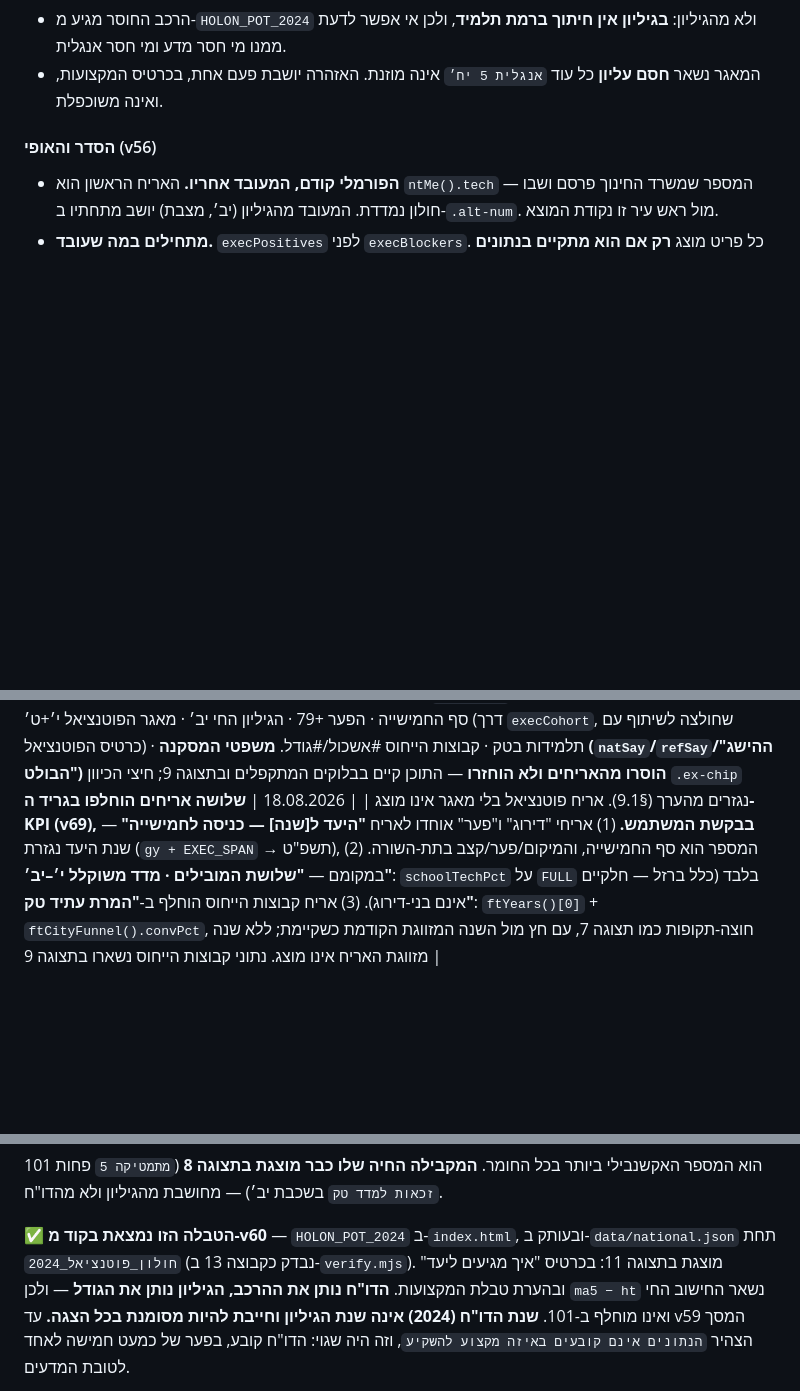
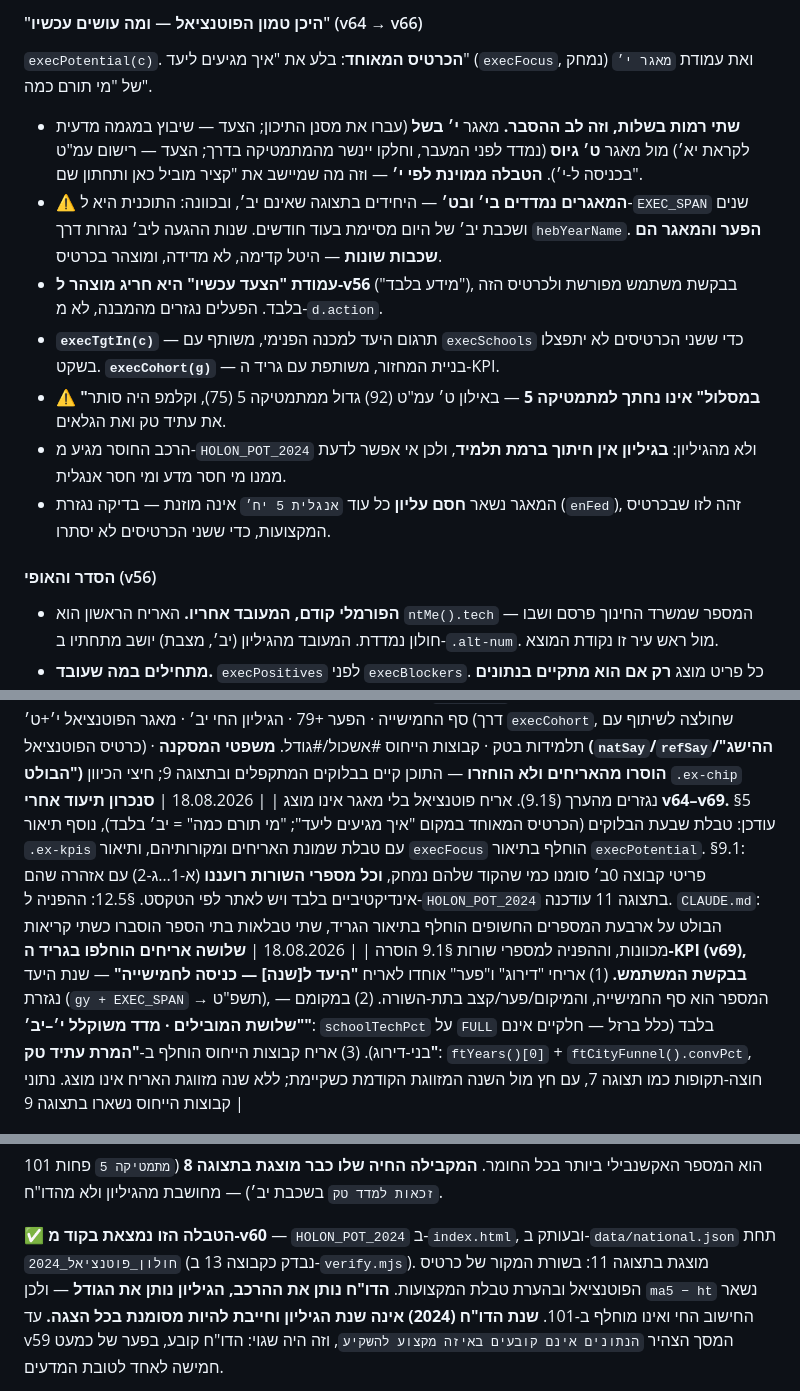
Before and after one commit to ramishaked/HolonTechDeshboard, a Markdown page: holon_live_spec.md, 3 parts joined by grey strips. Drawn GitHub-style; blank space fills up the shorter version.

```diff
--- a/holon_live_spec.md
+++ b/holon_live_spec.md
@@ -517,7 +535,26 @@ HTML/CSS בלבד. השפה הוויזואלית של גרף ה-ynet שסיפק
+#### "היכן טמון הפוטנציאל — ומה עושים עכשיו" (v64 → v66)
+`execPotential(c)`. **הכרטיס המאוחד**: בלע את "איך מגיעים ליעד"
+(`execFocus`, נמחק) ואת עמודת `מאגר י׳` של "מי תורם כמה".
+
+- **שתי רמות בשלות, וזה לב ההסבר.** מאגר **י׳ בשל** (עברו את מסנן התיכון;
+  הצעד — שיבוץ במגמה מדעית לקראת יא׳) מול מאגר **ט׳ גיוס** (נמדד לפני
+  המעבר, וחלקו יינשר מהמתמטיקה בדרך; הצעד — רישום עמ"ט בכניסה ל-י׳).
+  **הטבלה ממוינת לפי י׳** — וזה מה שמיישב את "קציר מוביל כאן ותחתון שם".
+- ⚠ **המאגרים נמדדים בי׳ ובט׳** — היחידים בתצוגה שאינם יב׳, ובכוונה:
+  התוכנית היא ל-`EXEC_SPAN` שנים ושכבת יב׳ של היום מסיימת בעוד חודשים.
+  שנות ההגעה ליב׳ נגזרות דרך `hebYearName`. **הפער והמאגר הם שכבות
+  שונות** — היטל קדימה, לא מדידה, ומוצהר בכרטיס.
+- **עמודת "הצעד עכשיו" היא חריג מוצהר ל-v56** ("מידע בלבד"), בבקשת
+  משתמש מפורשת ולכרטיס הזה בלבד. הפעלים נגזרים מהמבנה, לא מ-`d.action`.
+- **`execTgtIn(c)`** — תרגום היעד למכנה הפנימי, משותף עם `execSchools`
+  כדי ששני הכרטיסים לא יתפצלו בשקט. **`execCohort(g)`** — בניית המחזור,
+  משותפת עם גריד ה-KPI.
+- ⚠ **"במסלול" אינו נחתך למתמטיקה 5** — באילון ט׳ עמ"ט (92) גדול
+  ממתמטיקה 5 (75), וקלמפ היה סותר את עתיד טק ואת הגלאים.
 - הרכב החוסר מגיע מ-`HOLON_POT_2024` ולא מהגיליון: **בגיליון אין חיתוך
   ברמת תלמיד**, ולכן אי אפשר לדעת ממנו מי חסר מדע ומי חסר אנגלית.
-- המאגר נשאר **חסם עליון** כל עוד `אנגלית 5 יח׳` אינה מוזנת. האזהרה יושבת
-  פעם אחת, בכרטיס המקצועות, ואינה משוכפלת.
+- המאגר נשאר **חסם עליון** כל עוד `אנגלית 5 יח׳` אינה מוזנת — בדיקה
+  נגזרת (`enFed`), זהה לזו שבכרטיס המקצועות, כדי ששני הכרטיסים לא יסתרו.
 
 #### הסדר והאופי (v56)
 - **הפורמלי קודם, המעובד אחריו.** האריח הראשון הוא `ntMe().tech` — המספר
@@ -1061,6 +1100,7 @@ const GID_MAP = {
 | 18.08.2026 | **הצלבת עקביות של "היכן טמון הפוטנציאל" מול שלושת הבלוקים שאחריו (v65), על הגיליון החי.** מאגר י׳ זהה (325) בין הכרטיס, `execFocus` ועמודת `execSchools` (שם 310 — בתי ספר בלי יב׳ אינם בטבלה, הפרש קיים וידוע). שלושה תיקונים: (1) 🔴 **הקלמפ ל-ma5 הוסר** — באילון ט׳ עמ"ט (92) > מתמטיקה 5 (75), והקלמפ הציג 75 בסתירה לעתיד טק ולגלאים; המוט הוא במסלול+מאגר. (2) **בדיקת האנגלית של `execSubjects` שוכפלה כנגזרת לכרטיס** — בגיליון החי שורת אנגלית 5 אינה מוזנת בי׳/ט׳, והמשפט "חסר רק מקצוע מדעי" סתר את אזהרת "חסם עליון" שבכרטיס שמתחת; עכשיו הניסוח מתחלף לפי ההזנה. (3) **תיוג סקופ למובילים** — "קציר מוביל (י׳+ט׳)" מול "קרית שרת מוביל בשתי הקריאות" (יב׳+י׳) שניהם נכונים אך נקראו כסתירה; הכרטיס מצהיר שהמיון המשולב שונה מהכרטיסים שמתחת. מחזור בלי נתונים מוצג `—` ולא `0` |
 | 18.08.2026 | **איחוד כרטיסי הפוטנציאל בתקציר (v66) — "היכן טמון הפוטנציאל ומה עושים עכשיו".** תיוג הסקופ מ-v65 לא הספיק: המשתמש עדיין קרא "קציר מוביל" מול "קציר בתחתית" כסתירה, וביקש *"להסביר טוב יותר ופשוט ולאחד את התצוגות כך שיהיה ברור מה כדאי לעשות מחר בבוקר"*. שלושה שינויים: (1) **`execFocus` ("איך מגיעים ליעד") נמחק** — הפער שלו בכרטיס היעד, המאגר והמוקדים בכרטיס המאוחד, אריח הרכב-החוסר ירד לשורת מקור. (2) **הכרטיס המאוחד**: פער → שני מאגרים בשתי רמות בשלות — י׳ **בשל** (הצעד: שיבוץ מגמה מדעית ליא׳) וט׳ **גיוס** (הצעד: רישום עמ"ט בכניסה לתיכון; חלקו יינשר מהמתמטיקה בדרך — קציר 188 בט׳ → 104 בי׳) → **טבלת פעולה ממוינת לפי מאגר י׳**, עם עמודות שני המאגרים, "יב׳ היום מול היעד" (`execTgtIn`, נוסחה שחולצה מ-`execSchools` לשיתוף) ו"הצעד עכשיו". קציר יורד למקומו הטבעי וה-92 שלו בט׳ בולט בעמודה ובאינסייט. (3) **`execSchools` הפך לצילום מצב יב׳ בלבד** — עמודת "מאגר י׳" והערת "שתי הקריאות" עברו לכרטיס המאוחד, והערתו מפנה אליו. ⚠ **עמודת "הצעד עכשיו" היא חריג מוצהר ל"מידע בלבד" של v56**, בבקשת משתמש מפורשת, לכרטיס הזה בלבד — גלאי התובנות נשארים body בלבד. בדיקת `verify` הוסבה מ"4 אריחים" לכרטיס המאוחד (מספר-על, טבלה, תאים שלמים) |
 | 18.08.2026 | **ראש התקציר הפך לגריד KPI — 8 אריחים קומפקטיים במקום 4 עמוסי מלל (v68).** בקשת משתמש: *"יותר מדי מלל באריחים... במקום בטקסט, אריחים נוספים עם המידע הכי חשוב מספרית"*. `execBottomLine` בונה `.ex-kpis` (4 עמודות, 2 ברוחב בינוני): המדד הרשמי + חץ שינוי מ-2023 (`HOLON_MOE`) · מול הארצי (±נק׳) · דירוג #8/20 עם סף החמישייה · הפער +79 · הגיליון החי יב׳ · מאגר הפוטנציאל י׳+ט׳ (דרך `execCohort`, שחולצה לשיתוף עם כרטיס הפוטנציאל) · תלמידות בטק · קבוצות הייחוס #אשכול/#גודל. **משפטי המסקנה (`natSay`/`refSay`/"ההישג הבולט") הוסרו מהאריחים ולא הוחזרו** — התוכן קיים בבלוקים המתקפלים ובתצוגה 9; חיצי הכיוון `.ex-chip` נגזרים מהערך (§9.1). אריח פוטנציאל בלי מאגר אינו מוצג |
+| 18.08.2026 | **סנכרון תיעוד אחרי v64–v69.** §5 עודכן: טבלת שבעת הבלוקים (הכרטיס המאוחד במקום "איך מגיעים ליעד"; "מי תורם כמה" = יב׳ בלבד), נוסף תיאור `.ex-kpis` עם טבלת שמונת האריחים ומקורותיהם, ותיאור `execFocus` הוחלף בתיאור `execPotential`. §9.1: פריטי קבוצה 0ב׳ סומנו כמי שהקוד שלהם נמחק, **וכל מספרי השורות רועננו** (א-1…ג-2) עם אזהרה שהם אינדיקטיביים בלבד ויש לאתר לפי הטקסט. §12.5: ההפניה ל-`HOLON_POT_2024` בתצוגה 11 עודכנה. `CLAUDE.md`: הבולט על ארבעת המספרים החשופים הוחלף בתיאור הגריד, שתי טבלאות בתי הספר הוסברו כשתי קריאות מכוונות, וההפניה למספרי שורות §9.1 הוסרה |
 | 18.08.2026 | **שלושה אריחים הוחלפו בגריד ה-KPI (v69), בבקשת המשתמש.** (1) אריחי "דירוג" ו"פער" אוחדו לאריח **"היעד ל[שנה] — כניסה לחמישייה"** — שנת היעד נגזרת (`gy + EXEC_SPAN` → תשפ"ט), המספר הוא סף החמישייה, והמיקום/פער/קצב בתת-השורה. (2) במקומם — **"שלושת המובילים · מדד משוקלל י׳–יב׳"**: `schoolTechPct` על `FULL` בלבד (כלל ברזל — חלקיים אינם בני-דירוג). (3) אריח קבוצות הייחוס הוחלף ב-**"המרת עתיד טק"**: `ftYears()[0]` + `ftCityFunnel().convPct`, חוצה-תקופות כמו תצוגה 7, עם חץ מול השנה המזווגת הקודמת כשקיימת; ללא שנה מזווגת האריח אינו מוצג. נתוני קבוצות הייחוס נשארו בתצוגה 9 |
 
 ---
@@ -1206,7 +1246,7 @@ const GID_MAP = {
 
 ✅ **הטבלה הזו נמצאת בקוד מ-v60** — `HOLON_POT_2024` ב-`index.html`, ובעותק
 ב-`data/national.json` תחת `חולון_פוטנציאל_2024` (נבדק כקבוצה 13 ב-`verify.mjs`).
-מוצגת בתצוגה 11: בכרטיס "איך מגיעים ליעד" ובהערת טבלת המקצועות.
+מוצגת בתצוגה 11: בשורת המקור של כרטיס הפוטנציאל ובהערת טבלת המקצועות.
 **הדו"ח נותן את ההרכב, הגיליון נותן את הגודל** — ולכן `ma5 − ht` נשאר החישוב
 החי ואינו מוחלף ב-101. **שנת הדו"ח (2024) אינה שנת הגיליון וחייבת להיות מסומנת
 בכל הצגה.** עד v59 המסך הצהיר `הנתונים אינם קובעים באיזה מקצוע להשקיע`, וזה
```
Also changed, not shown: other parts of holon_live_spec.md (+53 -33 lines), CLAUDE.md (+22 -12 lines).
